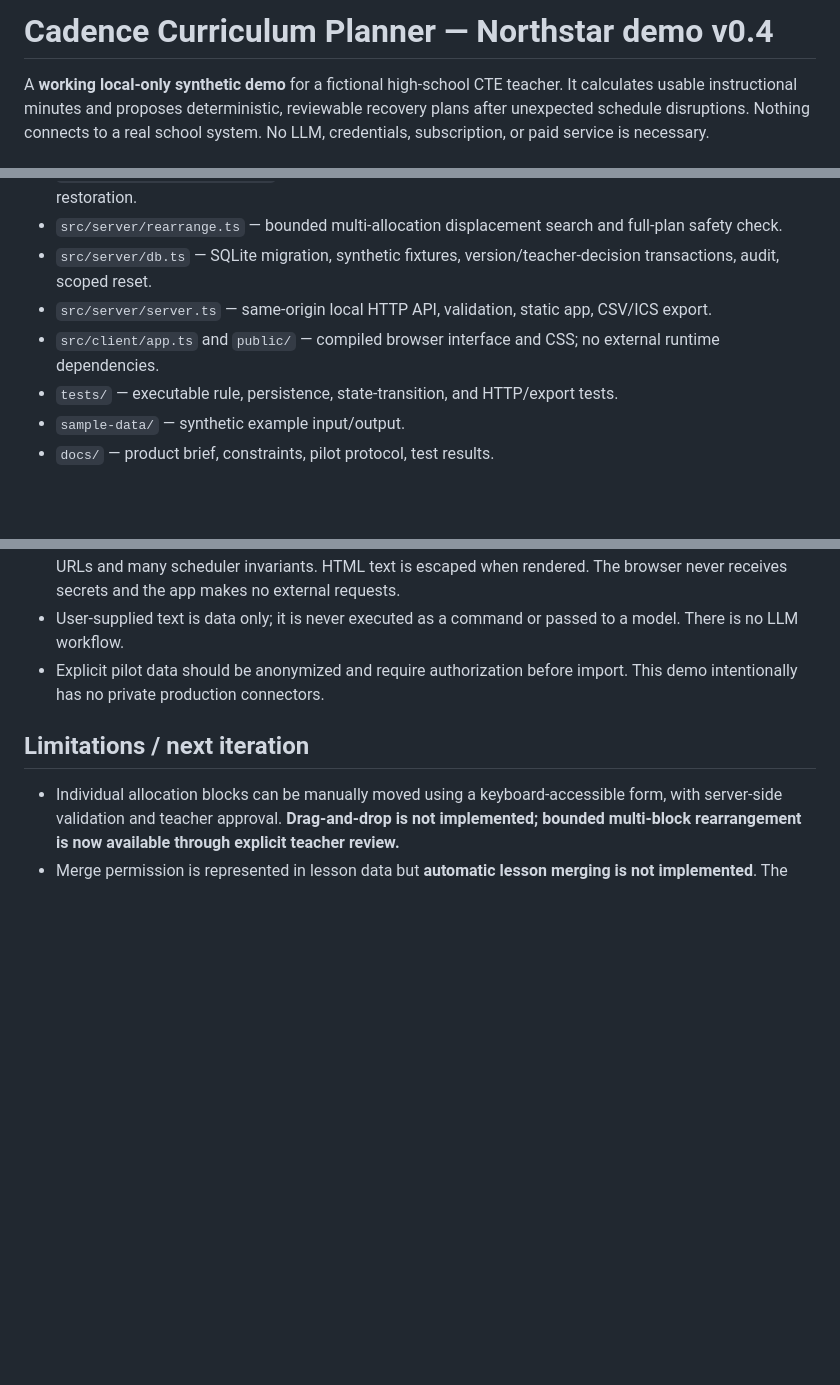
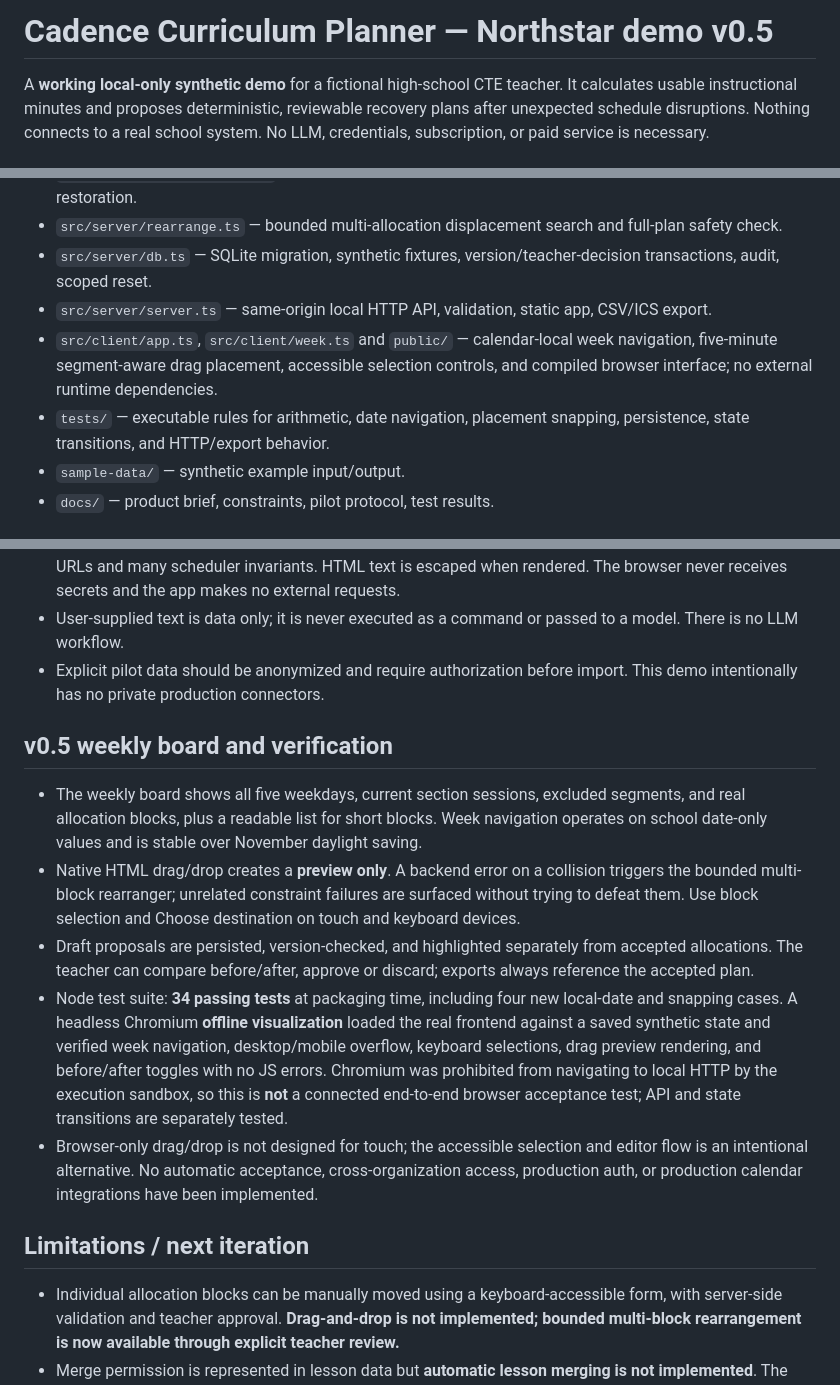
Before and after one commit to trukwava/cadence-curriculum-planner, a Markdown page: README.md, 3 parts joined by grey strips. Rendered like a GitHub page; blank space fills up the shorter version.

Commit message:
v0.5: document weekly timetable (README.md)

```diff
--- a/README.md
+++ b/README.md
@@ -1,4 +1,4 @@
-# Cadence Curriculum Planner — Northstar demo v0.4
+# Cadence Curriculum Planner — Northstar demo v0.5
 
 A **working local-only synthetic demo** for a fictional high-school CTE teacher. It calculates usable instructional minutes and proposes deterministic, reviewable recovery plans after unexpected schedule disruptions. Nothing connects to a real school system. No LLM, credentials, subscription, or paid service is necessary.
 
@@ -45,8 +45,8 @@ Try editing a lesson duration under **Curriculum**. This increments the curricul
 - `src/server/rearrange.ts` — bounded multi-allocation displacement search and full-plan safety check.
 - `src/server/db.ts` — SQLite migration, synthetic fixtures, version/teacher-decision transactions, audit, scoped reset.
 - `src/server/server.ts` — same-origin local HTTP API, validation, static app, CSV/ICS export.
-- `src/client/app.ts` and `public/` — compiled browser interface and CSS; no external runtime dependencies.
-- `tests/` — executable rule, persistence, state-transition, and HTTP/export tests.
+- `src/client/app.ts`, `src/client/week.ts` and `public/` — calendar-local week navigation, five-minute segment-aware drag placement, accessible selection controls, and compiled browser interface; no external runtime dependencies.
+- `tests/` — executable rules for arithmetic, date navigation, placement snapping, persistence, state transitions, and HTTP/export behavior.
 - `sample-data/` — synthetic example input/output.
 - `docs/` — product brief, constraints, pilot protocol, test results.
 
@@ -66,6 +66,14 @@ Try editing a lesson duration under **Curriculum**. This increments the curricul
 - Server-side validation enforces bounded inputs, required session intervals, approved HTTP(S) resource URLs and many scheduler invariants. HTML text is escaped when rendered. The browser never receives secrets and the app makes no external requests.
 - User-supplied text is data only; it is never executed as a command or passed to a model. There is no LLM workflow.
 - Explicit pilot data should be anonymized and require authorization before import. This demo intentionally has no private production connectors.
+
+## v0.5 weekly board and verification
+
+- The weekly board shows all five weekdays, current section sessions, excluded segments, and real allocation blocks, plus a readable list for short blocks. Week navigation operates on school date-only values and is stable over November daylight saving.
+- Native HTML drag/drop creates a **preview only**. A backend error on a collision triggers the bounded multi-block rearranger; unrelated constraint failures are surfaced without trying to defeat them. Use block selection and Choose destination on touch and keyboard devices.
+- Draft proposals are persisted, version-checked, and highlighted separately from accepted allocations. The teacher can compare before/after, approve or discard; exports always reference the accepted plan.
+- Node test suite: **34 passing tests** at packaging time, including four new local-date and snapping cases. A headless Chromium **offline visualization** loaded the real frontend against a saved synthetic state and verified week navigation, desktop/mobile overflow, keyboard selections, drag preview rendering, and before/after toggles with no JS errors. Chromium was prohibited from navigating to local HTTP by the execution sandbox, so this is **not** a connected end-to-end browser acceptance test; API and state transitions are separately tested.
+- Browser-only drag/drop is not designed for touch; the accessible selection and editor flow is an intentional alternative. No automatic acceptance, cross-organization access, production auth, or production calendar integrations have been implemented.
 
 ## Limitations / next iteration
 
```
Also changed, not shown: other parts of README.md (+1 -1 lines).
